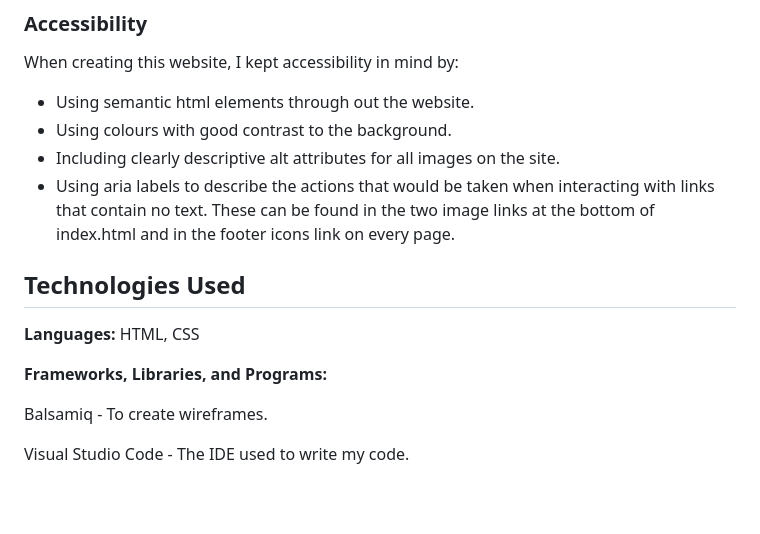
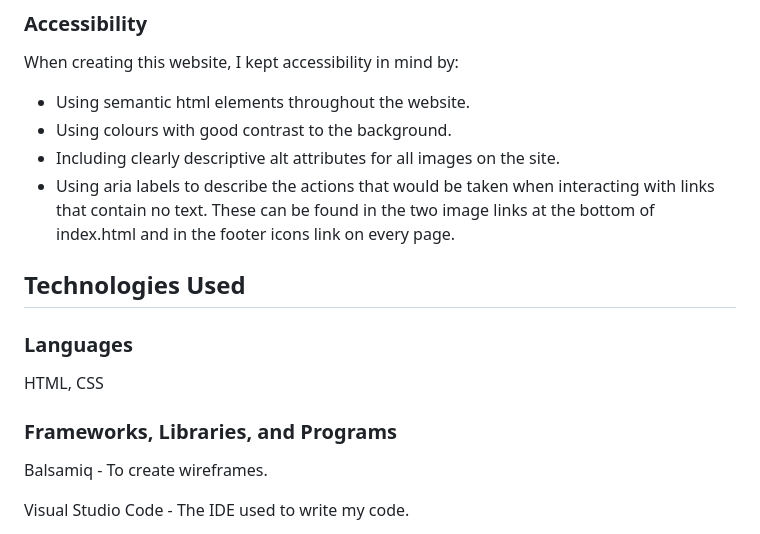
Before and after one commit to simonhw/beekeeping, a Markdown page: README.md, the part around the change printed below. GitHub-like rendering; blank space fills up the shorter version.

```diff
--- a/README.md
+++ b/README.md
@@ -136,16 +136,16 @@ The website is comprised of six pages. Three are accessible from the main naviga
 
 ### Accessibility
 When creating this website, I kept accessibility in mind by:
-- Using semantic html elements through out the website.
+- Using semantic html elements throughout the website.
 - Using colours with good contrast to the background.
 - Including clearly descriptive alt attributes for all images on the site.
 - Using aria labels to describe the actions that would be taken when interacting with links that contain no text. These can be found in the two image links at the bottom of index.html and in the footer icons link on every page.
 
 ## Technologies Used
-**Languages:** HTML, CSS
+### Languages
+HTML, CSS
 
-**Frameworks, Libraries, and Programs:**
-
+### Frameworks, Libraries, and Programs
 Balsamiq - To create wireframes.
 
 Visual Studio Code - The IDE used to write my code.
```
Also changed, not shown: other parts of README.md (+17 -2 lines).
